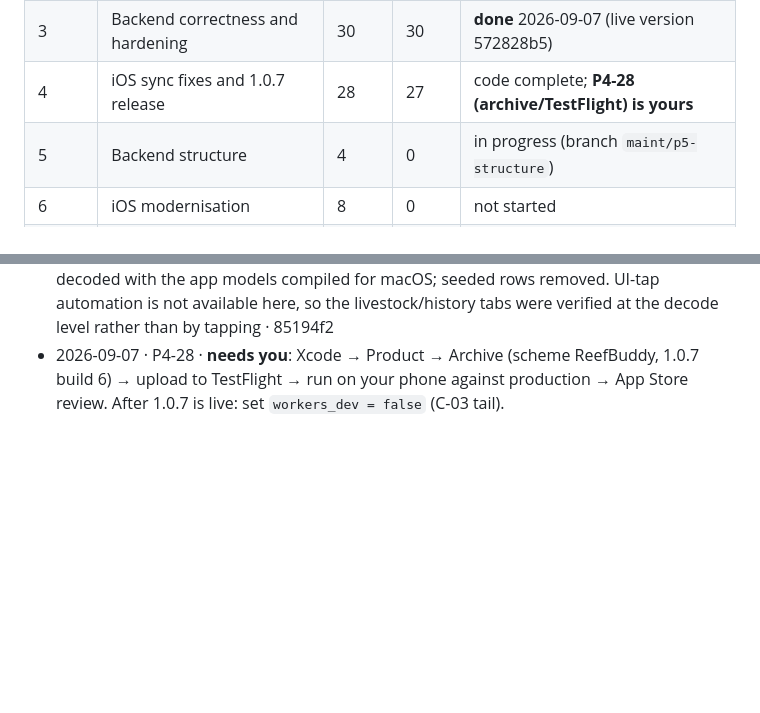
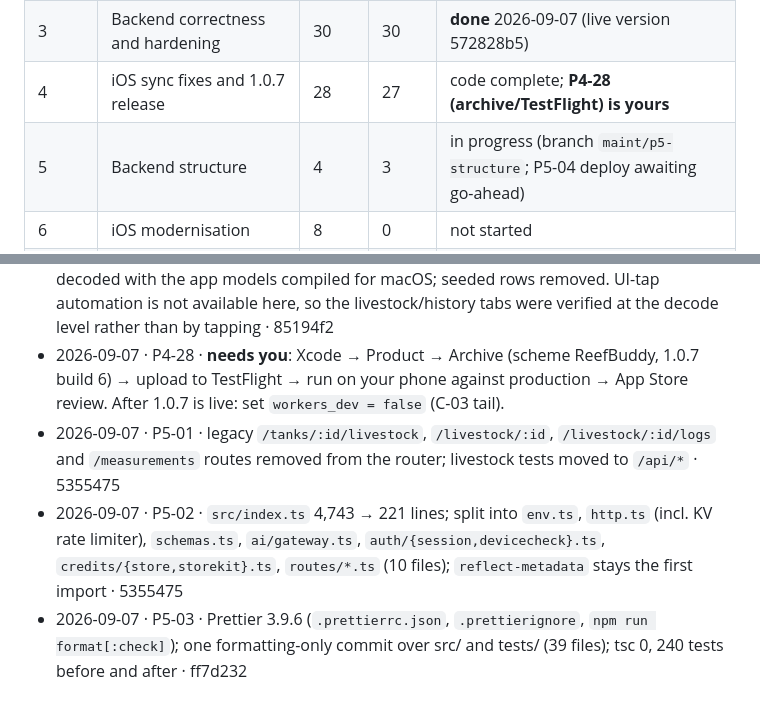
Before and after one commit to fredylg/ReefBuddy, a Markdown page: IMPLEMENTATION_PLAN_2026-09.md, 2 parts joined by grey strips. Drawn GitHub-style; blank space fills up the shorter version.

Commit message:
docs(plan): mark P5-01..P5-03 done
Co-Authored-By: Claude Fable 5.1 <noreply@anthropic.com>

```diff
--- a/IMPLEMENTATION_PLAN_2026-09.md
+++ b/IMPLEMENTATION_PLAN_2026-09.md
@@ -19,7 +19,7 @@ Source: `MAINTENANCE_REVIEW_2026-09.md` (your marked decisions as of 2026-09-07
 | 2 | Toolchain and hermetic tests | 12 | 12 | **done** 2026-09-07 |
 | 3 | Backend correctness and hardening | 30 | 30 | **done** 2026-09-07 (live version 572828b5) |
 | 4 | iOS sync fixes and 1.0.7 release | 28 | 27 | code complete; **P4-28 (archive/TestFlight) is yours** |
-| 5 | Backend structure | 4 | 0 | in progress (branch `maint/p5-structure`) |
+| 5 | Backend structure | 4 | 3 | in progress (branch `maint/p5-structure`; P5-04 deploy awaiting go-ahead) |
 | 6 | iOS modernisation | 8 | 0 | not started |
 | 7 | Database, docs, hygiene, Cloudflare cleanup | 16 | 1 | not started (P7-15 pre-done) |
 | 8 | Final verification and handover | 5 | 0 | not started |
@@ -314,3 +314,6 @@ _(appended as tasks complete: `YYYY-MM-DD · task-id · summary · commit`)_
 - 2026-09-07 · P4-18..P4-26 · delegate at launch + buffered cold-start taps, anchor-based interval reminders (window 3), PrivacyInfo.xcprivacy, version from bundle (1.0.7 build 6), iOS 18 target, encryption exemption key, 64 prints → debugLog, small-bug bundle, water-change tab removed, photos in Application Support. Build green, 0 warnings · 20c95f5
 - 2026-09-07 · P4-27 · simulator (iPhone 17) debug build against production: server-created tank fetched and merged (screenshot + log, no decode errors); all five payload types decoded with the app models compiled for macOS; seeded rows removed. UI-tap automation is not available here, so the livestock/history tabs were verified at the decode level rather than by tapping · 85194f2
 - 2026-09-07 · P4-28 · **needs you**: Xcode → Product → Archive (scheme ReefBuddy, 1.0.7 build 6) → upload to TestFlight → run on your phone against production → App Store review. After 1.0.7 is live: set `workers_dev = false` (C-03 tail).
+- 2026-09-07 · P5-01 · legacy `/tanks/:id/livestock`, `/livestock/:id`, `/livestock/:id/logs` and `/measurements` routes removed from the router; livestock tests moved to `/api/*` · 5355475
+- 2026-09-07 · P5-02 · `src/index.ts` 4,743 → 221 lines; split into `env.ts`, `http.ts` (incl. KV rate limiter), `schemas.ts`, `ai/gateway.ts`, `auth/{session,devicecheck}.ts`, `credits/{store,storekit}.ts`, `routes/*.ts` (10 files); `reflect-metadata` stays the first import · 5355475
+- 2026-09-07 · P5-03 · Prettier 3.9.6 (`.prettierrc.json`, `.prettierignore`, `npm run format[:check]`); one formatting-only commit over src/ and tests/ (39 files); tsc 0, 240 tests before and after · ff7d232
```
Also changed, not shown: other parts of IMPLEMENTATION_PLAN_2026-09.md (+3 -3 lines).
